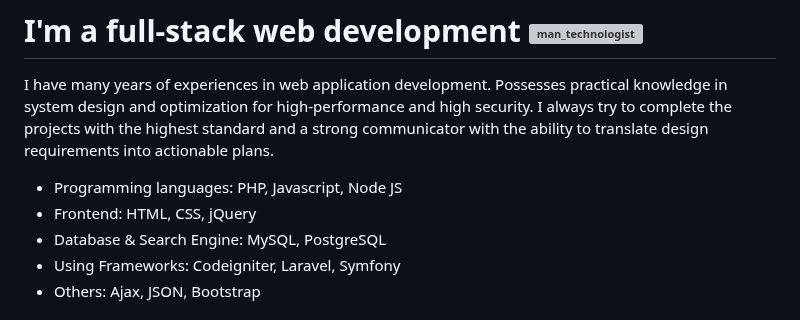
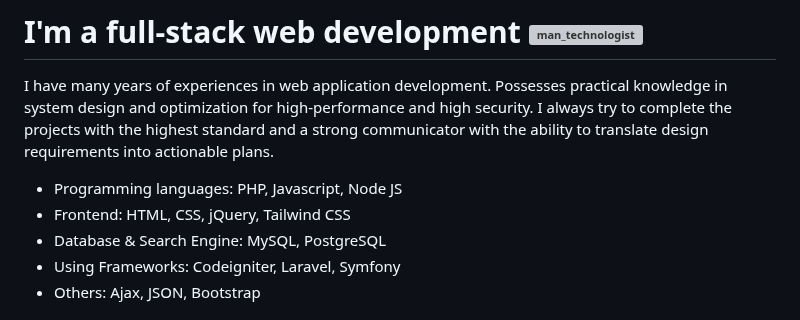
Before and after one commit to tuanvu3113/tuanvu3113, a Markdown page: README.md, the part around the change. Drawn GitHub-style; grey boxes are pictures that could not be loaded.

```diff
--- a/README.md
+++ b/README.md
@@ -5,7 +5,7 @@
 I have many years of experiences in web application development. Possesses practical knowledge in system design and optimization for high-performance and high security. I always try to complete the projects with the highest standard and a strong communicator with the ability to translate design requirements into actionable plans.
 
 - Programming languages: PHP, Javascript, Node JS
-- Frontend: HTML, CSS, jQuery
+- Frontend: HTML, CSS, jQuery, Tailwind CSS
 - Database & Search Engine: MySQL, PostgreSQL
 - Using Frameworks: Codeigniter, Laravel, Symfony
 - Others: Ajax, JSON, Bootstrap
```
